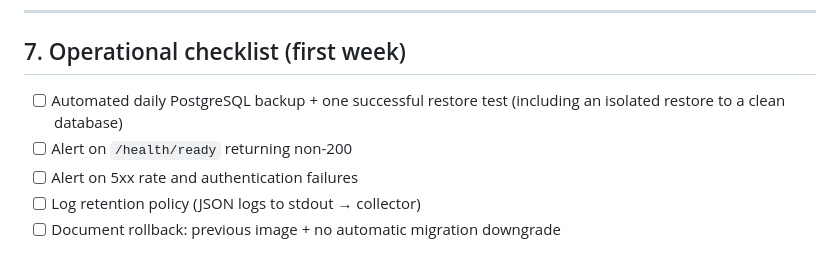
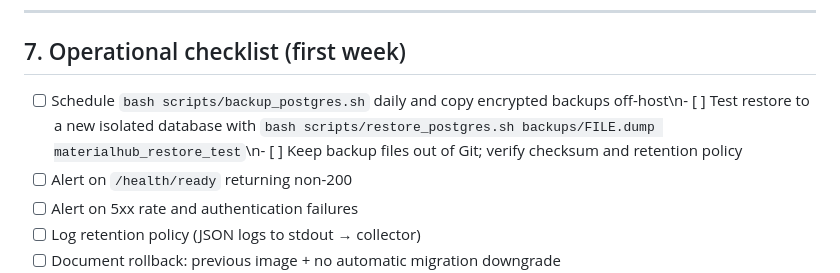
Before and after one commit to Tahmoures54/MaterialHub, a Markdown page: docs/PRODUCTION_LAUNCH.md, the part around the change. Drawn GitHub-style.

Commit message:
docs(ops): document checksummed backup and safe restore procedure

```diff
--- a/docs/PRODUCTION_LAUNCH.md
+++ b/docs/PRODUCTION_LAUNCH.md
@@ -130,7 +130,7 @@ Recommended next steps (product):
 
 ## 7. Operational checklist (first week)
 
-- [ ] Automated daily PostgreSQL backup + one successful restore test (including an isolated restore to a clean database)
+- [ ] Schedule `bash scripts/backup_postgres.sh` daily and copy encrypted backups off-host\n- [ ] Test restore to a new isolated database with `bash scripts/restore_postgres.sh backups/FILE.dump materialhub_restore_test`\n- [ ] Keep backup files out of Git; verify checksum and retention policy
 - [ ] Alert on `/health/ready` returning non-200
 - [ ] Alert on 5xx rate and authentication failures
 - [ ] Log retention policy (JSON logs to stdout → collector)
```
